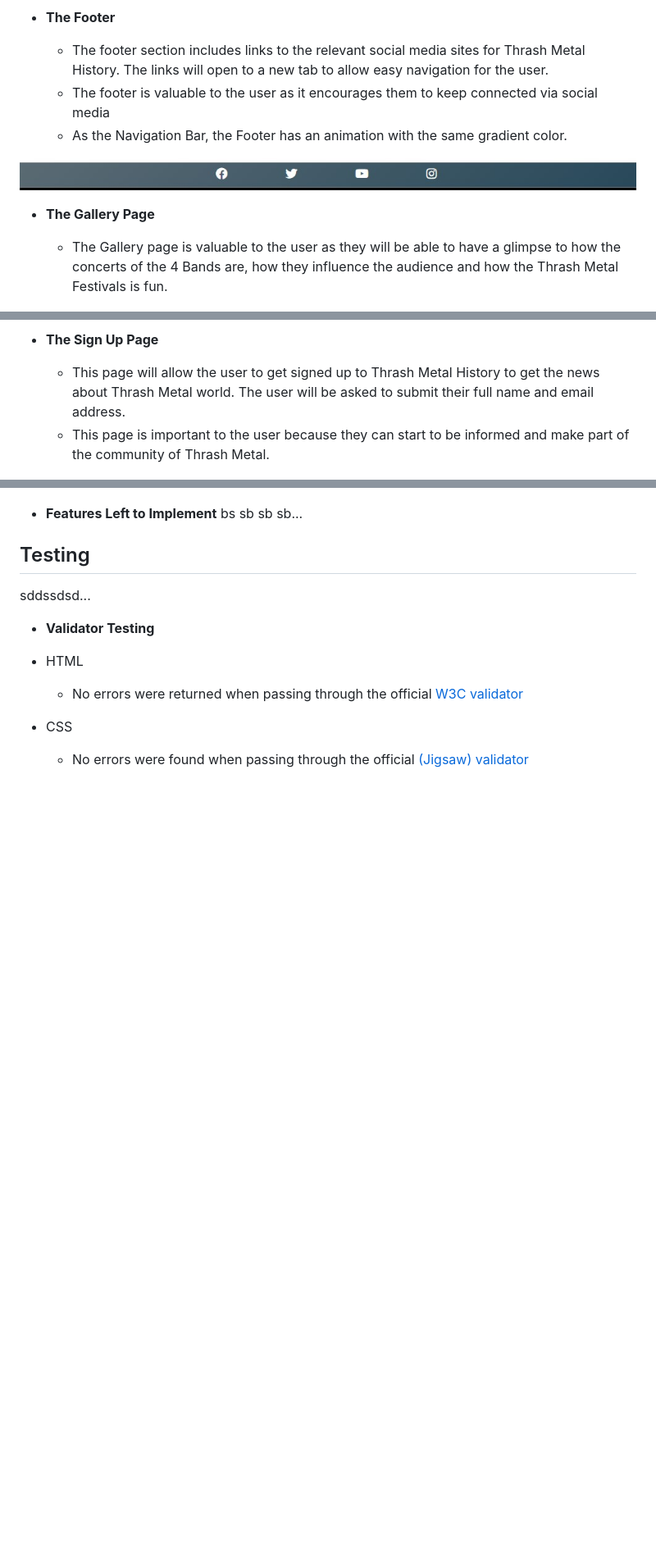
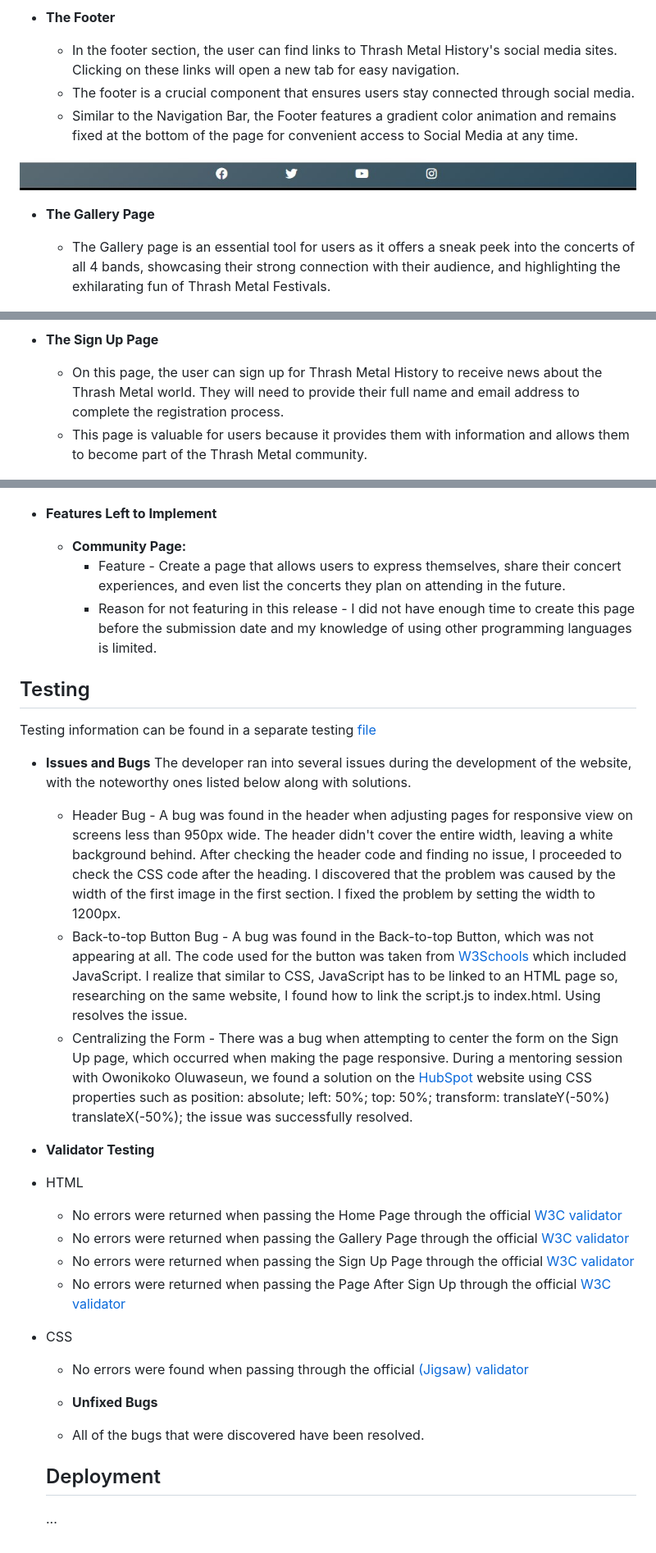
Before and after one commit to TCaldato/portfolio1-metal, a Markdown page: README.md, 3 parts joined by grey strips. Shown: that part at 82% size. Rendered like a GitHub page; blank space fills up the shorter version.

```diff
--- a/README.md
+++ b/README.md
@@ -131,22 +133,22 @@ Each page within the site has a consistent and responsive navigation system. The
 
 - **The Footer**
 
-    - The footer section includes links to the relevant social media sites for Thrash Metal History. The links will open to a new tab to allow easy navigation for the user.
-    - The footer is valuable to the user as it encourages them to keep connected via social media
-    - As the Navigation Bar, the Footer has an animation with the same gradient color.
+  - In the footer section, the user can find links to Thrash Metal History's social media sites. Clicking on these links will open a new tab for easy navigation.
+  - The footer is a crucial component that ensures users stay connected through social media.
+  - Similar to the Navigation Bar, the Footer features a gradient color animation and remains fixed at the bottom of the page for convenient access to Social Media at any time.
 
 ![Footer Image](assets/images-readme/footer.jpg)
 
 - **The Gallery Page**
 
-    - The Gallery page is valuable to the user as they will be able to have a glimpse to how the concerts of the 4 Bands are, how they influence the audience and how the Thrash Metal Festivals is fun.
+  - The Gallery page is an essential tool for users as it offers a sneak peek into the concerts of all 4 bands, showcasing their strong connection with their audience, and highlighting the exhilarating fun of Thrash Metal Festivals.
 
 ![Galery Page](assets/images-readme/gallery.jpg)
 
 - **The Sign Up Page**
 
-    - This page will allow the user to get signed up to Thrash Metal History to get the news about Thrash Metal world. The user will be asked to submit their full name and email address.
-    - This page is important to the user because they can start to be informed and make part of the community of Thrash Metal.
+  - On this page, the user can sign up for Thrash Metal History to receive news about the Thrash Metal world. They will need to provide their full name and email address to complete the registration process.
+  - This page is valuable for users because it provides them with information and allows them to become part of the Thrash Metal community.
 
 ![Sign Up Page](assets/images-readme/signup.jpg)
 
@@ -158,17 +160,35 @@ Each page within the site has a consistent and responsive navigation system. The
 ![Page aftr the Sign Up](assets/images-readme/afterform.jpg)
 
 - **Features Left to Implement**
-    bs
-    sb
-    sb
-    sb...
+
+  - **Community Page:**
+    - Feature - Create a page that allows users to express themselves, share their concert experiences, and even list the concerts they plan on attending in the future.
+    - Reason for not featuring in this release - I did not have enough time to create this page before the submission date and my knowledge of using other programming languages is limited.
+
 ## Testing
 
-sddssdsd...
+Testing information can be found in a separate testing [file](TESTING.md "Link to testing file")
+- **Issues and Bugs**
+  The developer ran into several issues during the development of the website, with the noteworthy ones listed below along with solutions.
+  - Header Bug - A bug was found in the header when adjusting pages for responsive view on screens less than 950px wide. The header didn't cover the entire width, leaving a white background behind. After checking the header code and finding no issue, I proceeded to check the CSS code after the heading. I discovered that the problem was caused by the width of the first image in the first section. I fixed the problem by setting the width to 1200px.
+  - Back-to-top Button Bug - A bug was found in the Back-to-top Button, which was not appearing at all. The code used for the button was taken from [W3Schools](https://www.w3schools.com/#gsc.tab=0) which included JavaScript. I realize that similar to CSS, JavaScript has to be linked to an HTML page so, researching on the same website, I found how to link the script.js to index.html. Using <script src="./script.js"></script> resolves the issue.
+  - Centralizing the Form - There was a bug when attempting to center the form on the Sign Up page, which occurred when making the page responsive. During a mentoring session with Owonikoko Oluwaseun, we found a solution on the [HubSpot](https://blog.hubspot.com/website/center-div-css) website using CSS properties such as position: absolute; left: 50%; top: 50%; transform: translateY(-50%) translateX(-50%); the issue was successfully resolved.
 
 - **Validator Testing**
 
 - HTML
-  - No errors were returned when passing through the official [W3C validator]()
+  - No errors were returned when passing the Home Page through the official [W3C validator](https://validator.w3.org/nu/?doc=https%3A%2F%2Ftcaldato.github.io%2Fportfolio1-metal%2F)
+  - No errors were returned when passing the Gallery Page through the official [W3C validator](https://tcaldato.github.io/portfolio1-metal/gallery.html)
+  - No errors were returned when passing the Sign Up Page through the official [W3C validator](https://tcaldato.github.io/portfolio1-metal/form.html)
+  - No errors were returned when passing the Page After Sign Up through the official [W3C validator](https://tcaldato.github.io/portfolio1-metal/submitform.html?first_name=fadfadfad&last_name=fadfadfa&email_address=fadfadfa%40dgsfgsf)
+
 - CSS
-  - No errors were found when passing through the official [(Jigsaw) validator]()
+  - No errors were found when passing through the official [(Jigsaw) validator](https://jigsaw.w3.org/css-validator/validator?uri=https%3A%2F%2Ftcaldato.github.io%2Fportfolio1-metal%2Findex.html%3F&profile=css3svg&usermedium=all&warning=1&vextwarning=&lang=en)
+
+  - **Unfixed Bugs**
+
+  - All of the bugs that were discovered have been resolved.
+
+  ## Deployment
+
+  ...
```
Also changed, not shown: other parts of README.md (+28 -26 lines), TESTING.md (added, +1 -0 lines).
